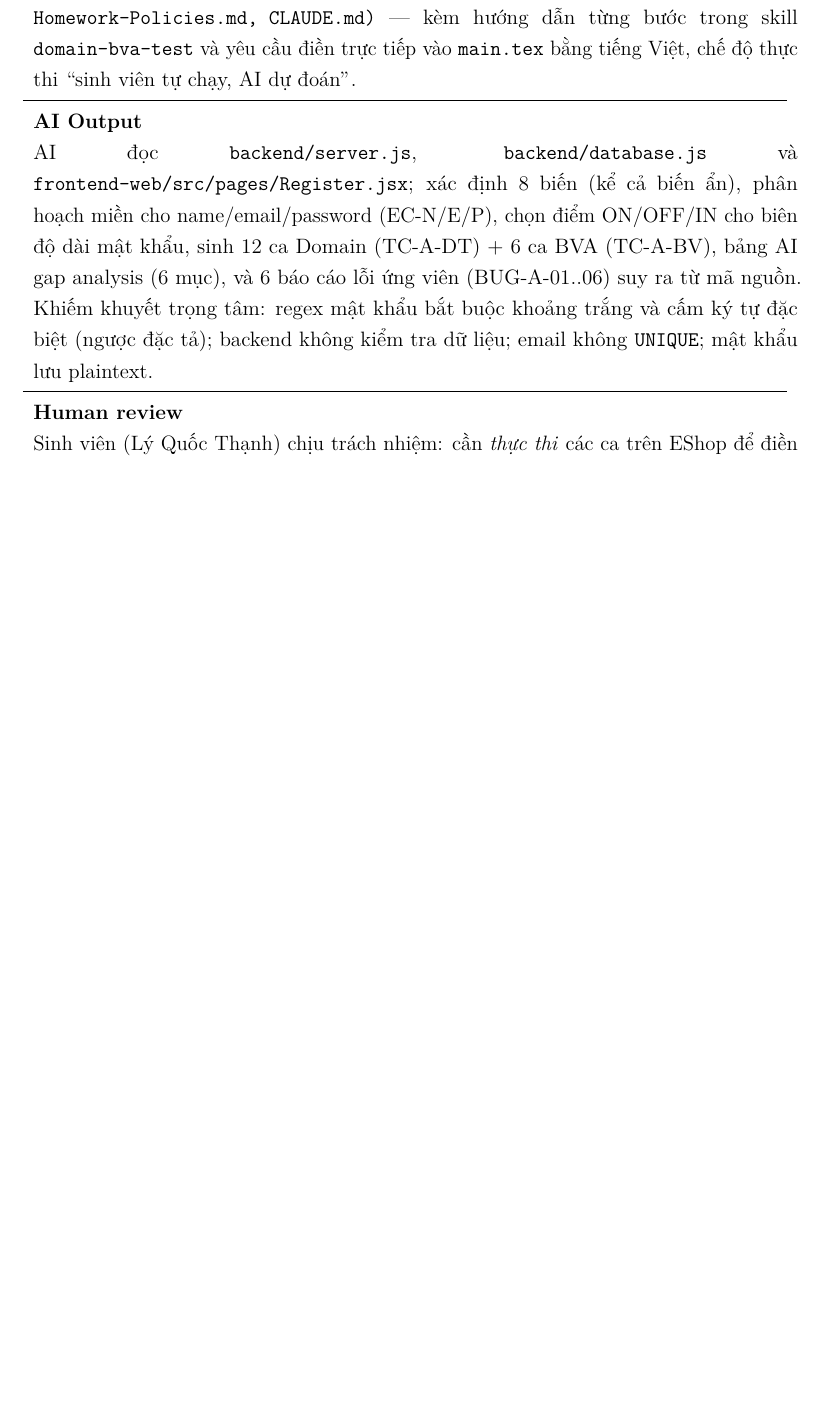
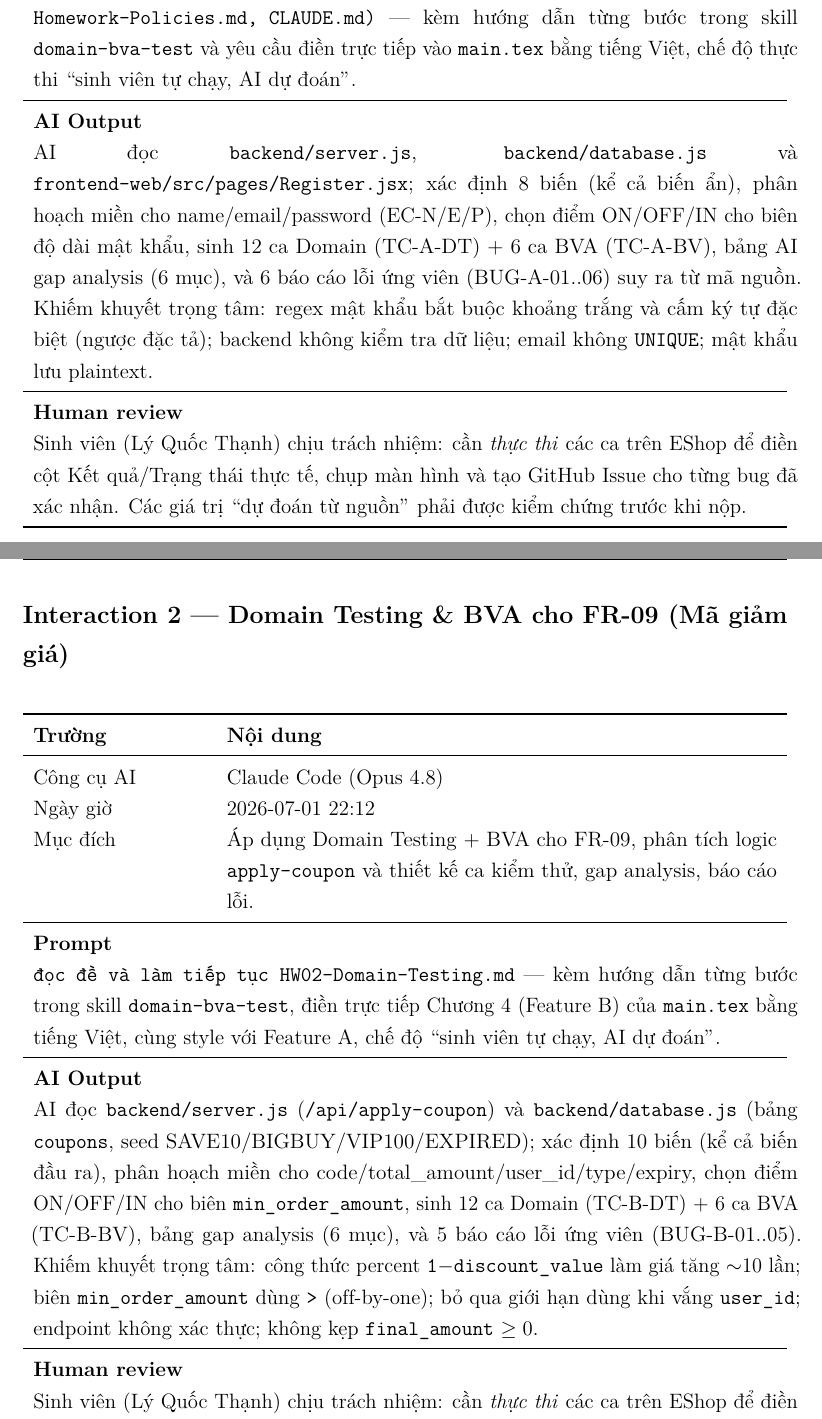
Before and after one commit to dinosauce-285/HW02-Software-Testing, a LaTeX document (main.tex): part of page 37 of 39 before the commit and two parts of pages 37 and 38 of 40 after it, the two joined at a grey line, cut so that both start at the same text, the shorter picture padded with empty space. Compiled offline with pdfLaTeX.

Commit message:
docs(audit): log domain testing session for FR-09

```diff
--- a/main.tex
+++ b/main.tex
@@ -1114,6 +1114,36 @@ chụp màn hình và tạo GitHub Issue trước khi nộp.
     \end{tabularx}
 \end{table}
 
+% ---- Interaction 2 ----
+\subsection*{Interaction 2 — Domain Testing \& BVA cho FR-09 (Mã giảm giá)}
+\begin{table}[H]
+    \centering
+    \begin{tabularx}{\linewidth}{L{3.5cm} X}
+        \toprule
+        \textbf{Trường} & \textbf{Nội dung} \\
+        \midrule
+        Công cụ AI    & Claude Code (Opus 4.8) \\
+        Ngày giờ      & 2026-07-01 22:12 \\
+        Mục đích      & Áp dụng Domain Testing + BVA cho FR-09, phân tích logic \texttt{apply-coupon} và thiết kế ca kiểm thử, gap analysis, báo cáo lỗi. \\
+        \midrule
+        \textbf{Prompt} & \\
+        \multicolumn{2}{p{\linewidth}}{%
+            \texttt{đọc đề và làm tiếp tục HW02-Domain-Testing.md} — kèm hướng dẫn từng bước trong skill \texttt{domain-bva-test}, điền trực tiếp Chương 4 (Feature B) của \texttt{main.tex} bằng tiếng Việt, cùng style với Feature A, chế độ ``sinh viên tự chạy, AI dự đoán''.
+        } \\
+        \midrule
+        \textbf{AI Output} & \\
+        \multicolumn{2}{p{\linewidth}}{%
+            AI đọc \texttt{backend/server.js} (\texttt{/api/apply-coupon}) và \texttt{backend/database.js} (bảng \texttt{coupons}, seed SAVE10/BIGBUY/VIP100/EXPIRED); xác định 10 biến (kể cả biến đầu ra), phân hoạch miền cho code/total\_amount/user\_id/type/expiry, chọn điểm ON/OFF/IN cho biên \texttt{min\_order\_amount}, sinh 12 ca Domain (TC-B-DT) + 6 ca BVA (TC-B-BV), bảng gap analysis (6 mục), và 5 báo cáo lỗi ứng viên (BUG-B-01..05). Khiếm khuyết trọng tâm: công thức percent \texttt{1$-$discount\_value} làm giá tăng $\sim$10 lần; biên \texttt{min\_order\_amount} dùng \texttt{>} (off-by-one); bỏ qua giới hạn dùng khi vắng \texttt{user\_id}; endpoint không xác thực; không kẹp \texttt{final\_amount} $\ge 0$.
+        } \\
+        \midrule
+        \textbf{Human review} & \\
+        \multicolumn{2}{p{\linewidth}}{%
+            Sinh viên (Lý Quốc Thạnh) chịu trách nhiệm: cần \emph{thực thi} các ca trên EShop để điền cột Kết quả/Trạng thái thực tế, chụp màn hình và tạo GitHub Issue cho từng bug đã xác nhận. Các giá trị ``dự đoán từ nguồn'' phải được kiểm chứng trước khi nộp.
+        } \\
+        \bottomrule
+    \end{tabularx}
+\end{table}
+
 % Thêm các interaction tiếp theo theo cùng cấu trúc
 
 % ============================================================
```
